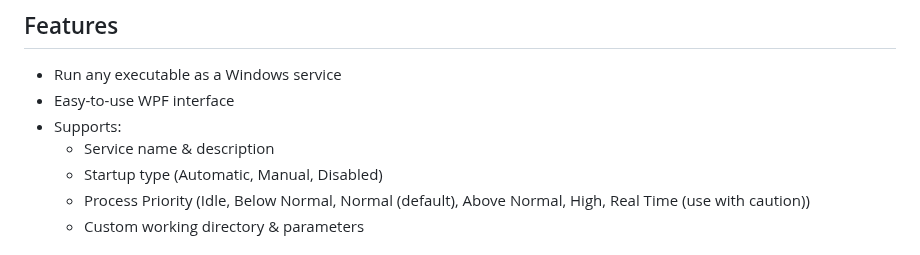
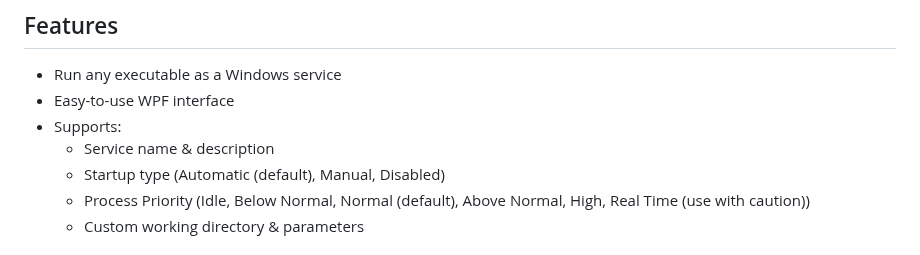
Before and after one commit to servy-win/servy-win.github.io, a Markdown page: README.md, the part around the change. Rendered like a GitHub page.

Commit message:
docs(README): update features section

```diff
--- a/README.md
+++ b/README.md
@@ -29,7 +29,7 @@ Servy solves a common limitation of Windows services by allowing you to set a cu
 - Easy-to-use WPF interface
 - Supports:
   - Service name & description
-  - Startup type (Automatic, Manual, Disabled)
+  - Startup type (Automatic (default), Manual, Disabled)
   - Process Priority (Idle, Below Normal, Normal (default), Above Normal, High, Real Time (use with caution))
   - Custom working directory & parameters
 
```
